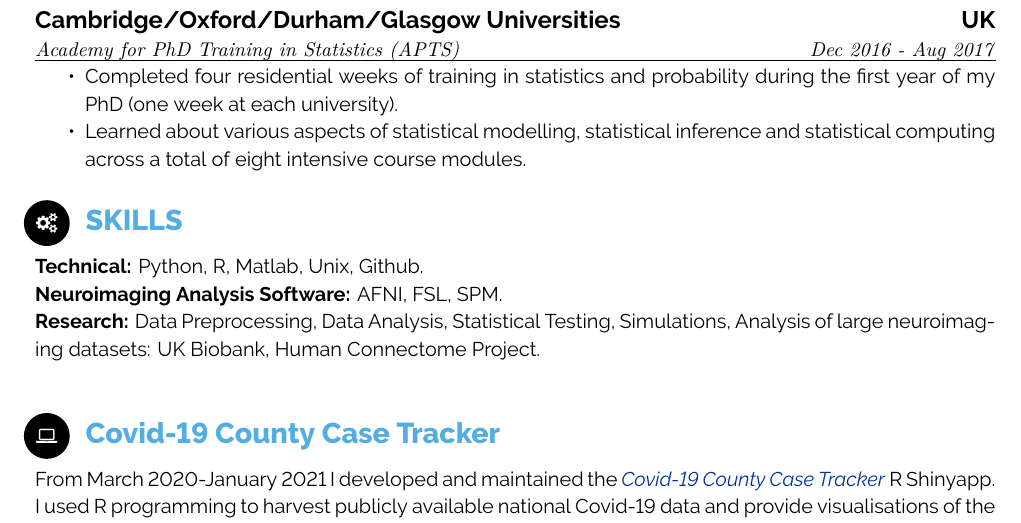
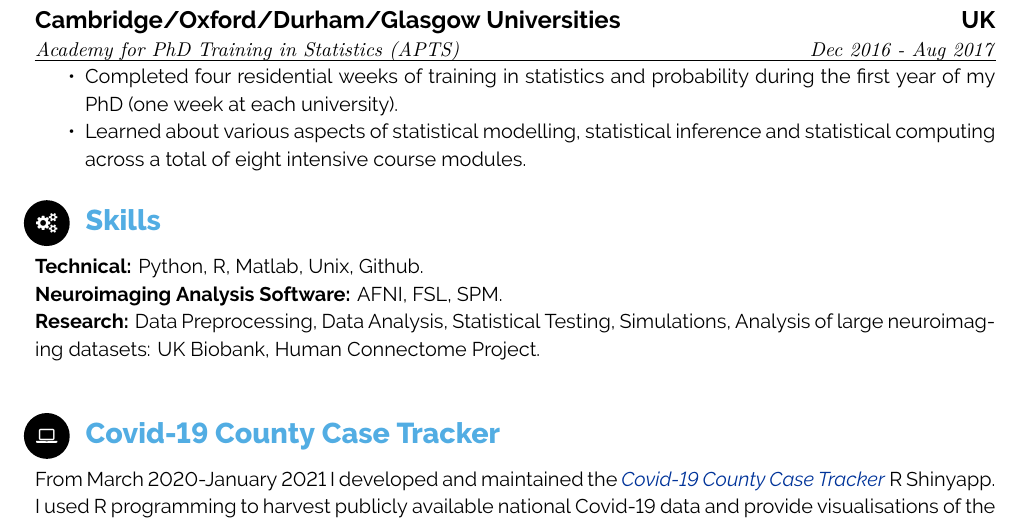
Before and after one commit to AlexBowring/CV, a LaTeX CV (example.tex): part of page 4 of 4, cut so that both start at the same text. Compiled offline with XeLaTeX.

Commit message:
Fixed typo

```diff
--- a/example.tex
+++ b/example.tex
@@ -197,7 +197,7 @@ Pauli R, \textbf{Bowring A}, Reynolds R, Chen G, Nichols TE, Maumet C. Exploring
     \end{itemize}
     }%
 
-\section{\faGears}{SKILLS}
+\section{\faGears}{Skills}
 
 \textbf{Technical:} Python, R, Matlab, Unix, Github. \\
 \textbf{Neuroimaging Analysis Software:} AFNI, FSL, SPM.  \\
```
Also changed, not shown: Bowring_Alexander_CV_June2021.pdf, 4 other files.
